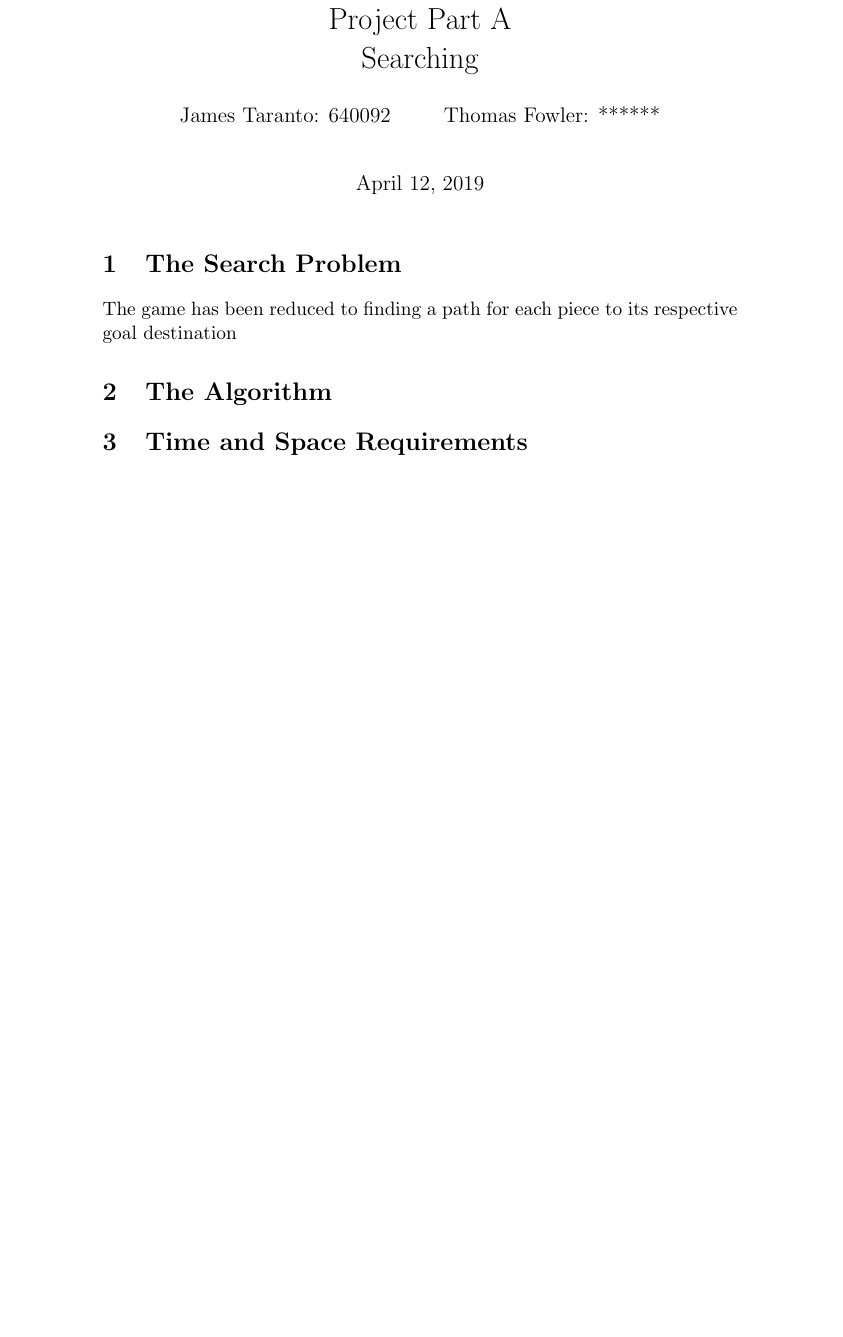
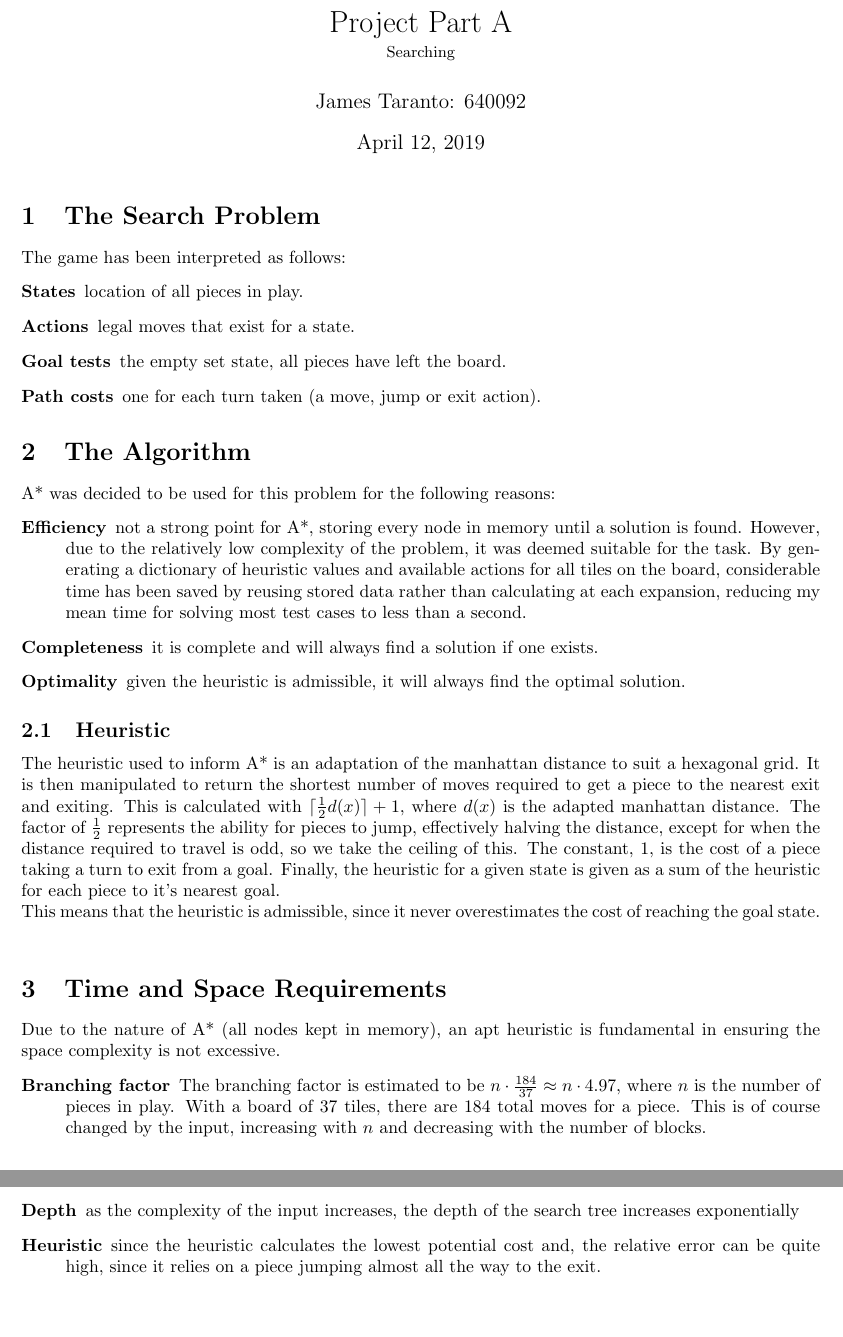
Before and after one commit to tarantoj/chexers-brs, a LaTeX document (report.tex): part of the page before the commit and two parts of pages 1 and 2 of 2 after it, the two joined at a grey line, cut so that both start at the same text, the shorter picture padded with empty space. Compiled offline with pdfLaTeX.

Commit message:
Finish report

```diff
--- a/report.tex
+++ b/report.tex
@@ -5,2 +4 @@
-    Project Part A\\
-    Searching
+	{\small
@@ -7,22 +9,55 @@
+    \small Searching\\
 }
 \author{
-    James Taranto: 640092\\
-    \and
-    Thomas Fowler: ******\\
+    James Taranto: 640092
 }
 
 \begin{document}
 \maketitle
 \section{The Search Problem}
 %How have you formulated the game as a search problem?
-The game has been reduced to finding a path for each piece to its respective goal destination
 %(You could discuss how you view the problem interms of states, actions, goal tests, and path costs, for example.)
+The game has been interpreted as follows:
+\begin{description}
+	\item[States] location of all pieces in play.
+	\item[Actions] legal moves that exist for a state.
+	\item[Goal tests] the empty set state, all pieces have left the board.
+	\item[Path costs] one for each turn taken (a move, jump or exit action).
+\end{description}
 \section{The Algorithm}
 %What search algorithm does your program use to solve this problem, and why did you choose this algorithm?
 %(You  could  comment  on  the  algorithm’s  efficiency,  completeness,  and  optimality.
-%You  could  explain  anyheuristics you may have developed to inform your search, including commenting on their admissibility.)
+%You  could  explain  any heuristics you may have developed to inform your search, including commenting on their admissibility.)
+A* was decided to be used for this problem for the following reasons:
+\begin{description}
+	\item[Efficiency] not a strong point for A*, storing every node in memory until a solution is found.
+		However, due to the relatively low complexity of the problem, it was deemed suitable for the task.
+		By generating a dictionary of heuristic values and available actions for all tiles on the board,
+		considerable time has been saved by reusing stored data rather than calculating at each expansion,
+		reducing my mean time for solving most test cases to less than a second.
+	\item[Completeness] it is complete and will always find a solution if one exists.
+	\item[Optimality] given the heuristic is admissible, it will always find the optimal solution.
+\end{description}
+\subsection{Heuristic}
+The heuristic used to inform A* is an adaptation of the manhattan distance to suit a hexagonal grid.
+It is then manipulated to return the shortest number of moves required to get a piece to the nearest exit and exiting.
+This is calculated with $\lceil\frac{1}{2}d(x)\rceil + 1$, where $d(x)$ is the adapted manhattan distance.
+The factor of $\frac{1}{2}$ represents the ability for pieces to jump, effectively halving the distance, except for when the distance required to travel is odd, so we take the ceiling of this.
+The constant, 1, is the cost of a piece taking a turn to exit from a goal.
+Finally, the heuristic for a given state is given as a sum of the heuristic for each piece to it's nearest goal.\\
+This means that the heuristic is admissible, since it never overestimates the cost of reaching the goal state.
+\\
 \section{Time and Space Requirements}
 %What features of the problem and your program’s input impact your program’s time and space requirements?
 %(You might discuss the branching factor and depth of your search tree, and explain any other features of theinput which affect the time and space complexity of your algorithm.)
+%what is the branching factor here? what is the relative error in h? how are they affected by the location of pieces and blocks?)
+Due to the nature of A* (all nodes kept in memory), an apt heuristic is fundamental in ensuring the space complexity is not excessive.
+\begin{description}
+	\item[Branching factor] The branching factor is estimated to be $n\cdot \frac{184}{37} \approx n \cdot 4.97$, where $n$ is the number of pieces in play.
+		With a board of 37 tiles, there are 184 total moves for a piece.
+		This is of course changed by the input, increasing with $n$ and decreasing with the number of blocks.
+	\item[Depth] as the complexity of the input increases, the depth of the search tree increases exponentially
+	\item[Heuristic] since the heuristic calculates the lowest potential cost and, the relative error can be quite high, since it relies on a piece jumping almost all the way to the exit.
+\end{description}
 
 \end{document}
```
Also changed, not shown: report.tex (9 more changed lines).
